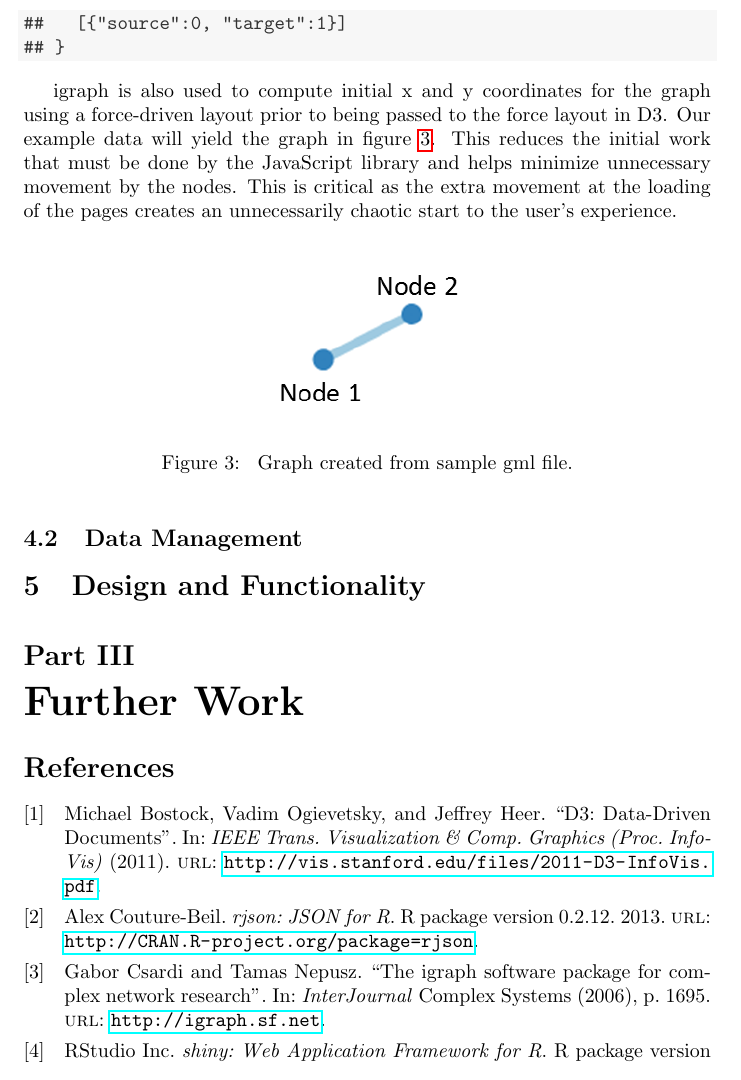
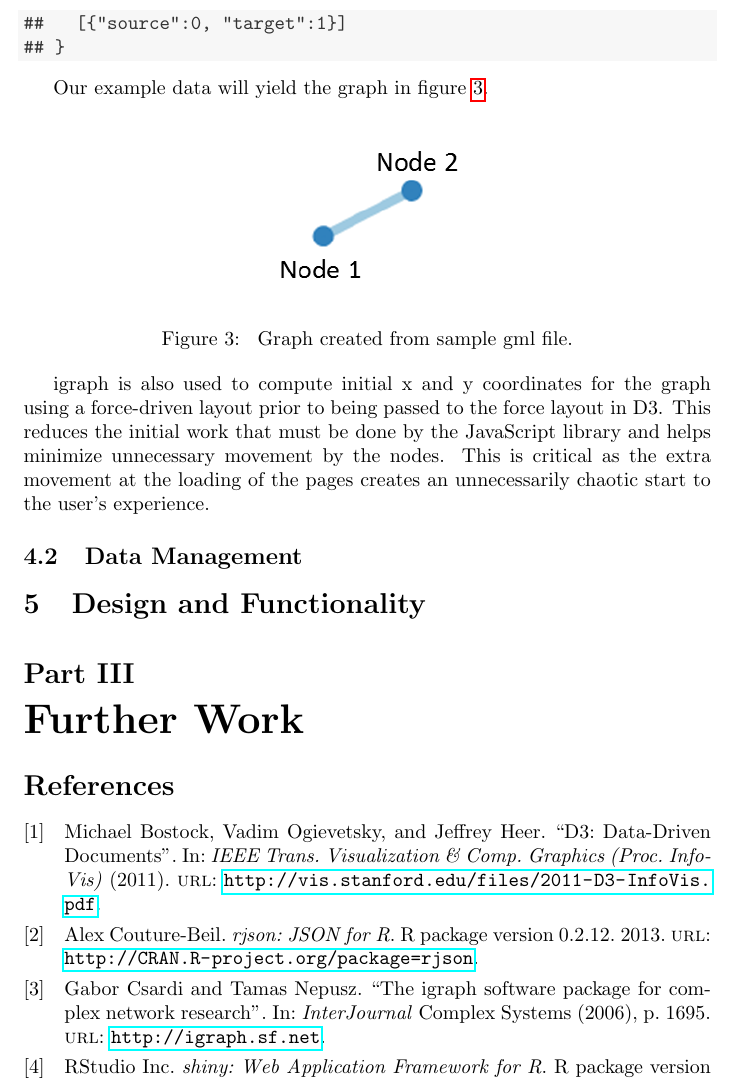
Before and after one commit to andeek/CreativeComponent, a LaTeX document (paper/cc_kaplan_andrea.tex): part of page 5 of 5, cut so that both start at the same text. Compiled offline with pdfLaTeX.

Commit message:
changed order of sentence

```diff
--- a/paper/cc_kaplan_andrea.tex
+++ b/paper/cc_kaplan_andrea.tex
@@ -166,14 +166,16 @@ Then, once we have an XML file we can convert to a JSON file using the R package
 \end{kframe}
 \end{knitrout}
 
-
-igraph is also used to compute initial x and y coordinates for the graph using a force-driven layout prior to being passed to the force layout in D3. Our example data will yield the graph in figure~\ref{fig:samplegraph}. This reduces the initial work that must be done by the JavaScript library and helps minimize unnecessary movement by the nodes. This is critical as the extra movement at the loading of the pages creates an unnecessarily chaotic start to the user's experience.
+Our example data will yield the graph in figure~\ref{fig:samplegraph}.
 
 \begin{figure}[hbtp]
 \centering
 \includegraphics{images/samplegraph.png}
 \caption{\label{fig:samplegraph} Graph created from sample gml file.}
 \end{figure}
+
+igraph is also used to compute initial x and y coordinates for the graph using a force-driven layout prior to being passed to the force layout in D3. This reduces the initial work that must be done by the JavaScript library and helps minimize unnecessary movement by the nodes. This is critical as the extra movement at the loading of the pages creates an unnecessarily chaotic start to the user's experience.
+
 
 
 
```
Also changed, not shown: paper/cc_kaplan_andrea-concordance.tex (+1 -1 lines), paper/cc_kaplan_andrea.pdf, 2 other files.
